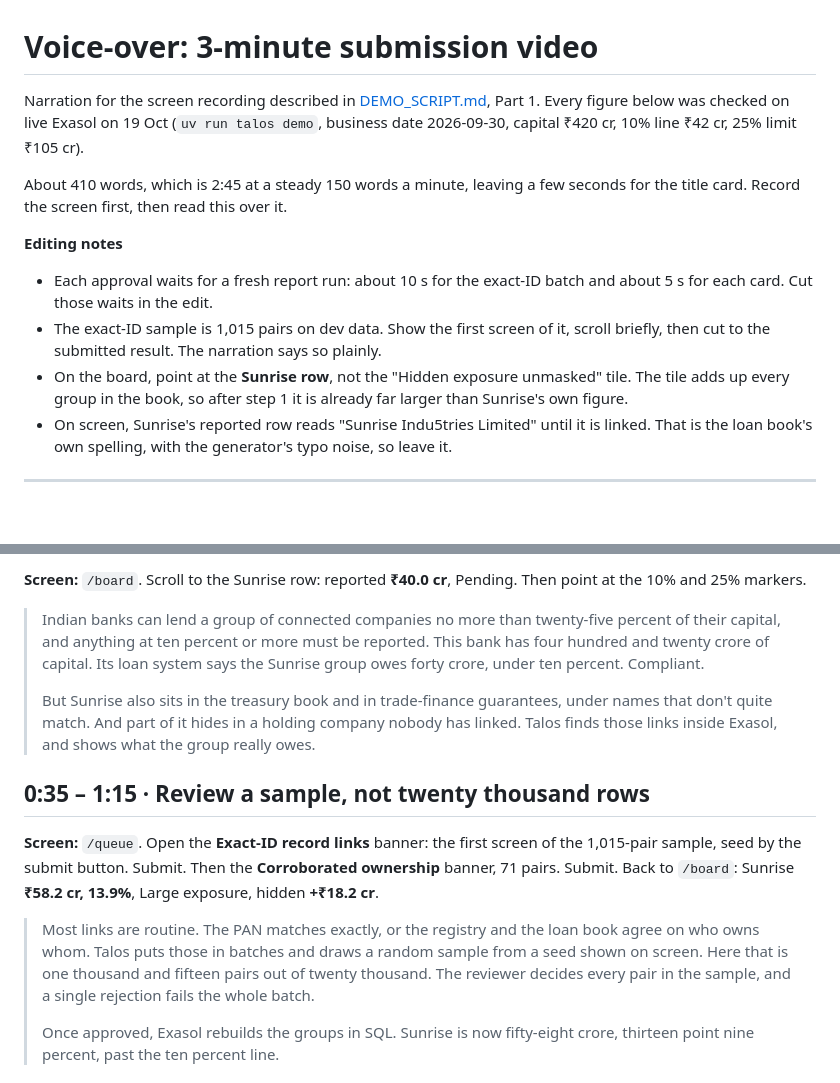
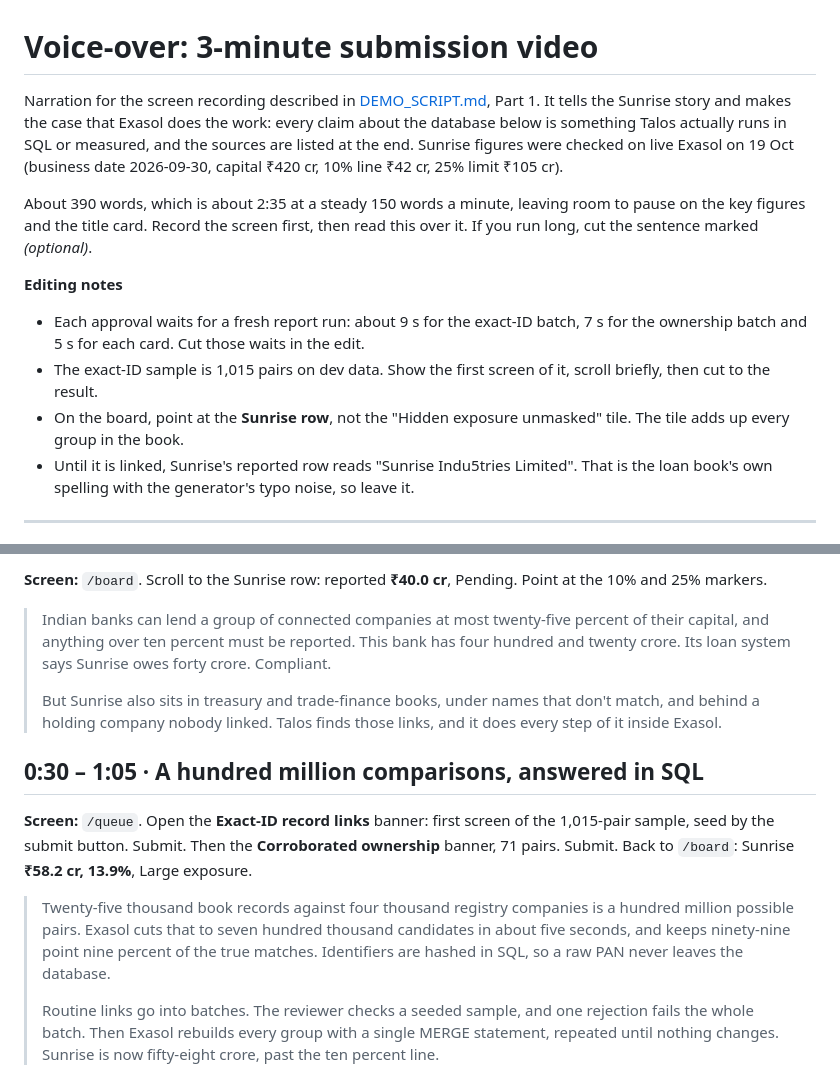
Before and after one commit to Oxyrine/Talos, a Markdown page: docs/VOICEOVER.md, 2 parts joined by grey strips. GitHub-like rendering; blank space fills up the shorter version.

```diff
--- a/docs/VOICEOVER.md
+++ b/docs/VOICEOVER.md
@@ -1,15 +1,15 @@
 # Voice-over: 3-minute submission video
 
-Narration for the screen recording described in [DEMO_SCRIPT.md](DEMO_SCRIPT.md), Part 1. Every figure below was checked on live Exasol on 19 Oct (`uv run talos demo`, business date 2026-09-30, capital ₹420 cr, 10% line ₹42 cr, 25% limit ₹105 cr).
+Narration for the screen recording described in [DEMO_SCRIPT.md](DEMO_SCRIPT.md), Part 1. It tells the Sunrise story and makes the case that Exasol does the work: every claim about the database below is something Talos actually runs in SQL or measured, and the sources are listed at the end. Sunrise figures were checked on live Exasol on 19 Oct (business date 2026-09-30, capital ₹420 cr, 10% line ₹42 cr, 25% limit ₹105 cr).
 
-About 410 words, which is 2:45 at a steady 150 words a minute, leaving a few seconds for the title card. Record the screen first, then read this over it.
+About 390 words, which is about 2:35 at a steady 150 words a minute, leaving room to pause on the key figures and the title card. Record the screen first, then read this over it. If you run long, cut the sentence marked *(optional)*.
 
 **Editing notes**
 
-- Each approval waits for a fresh report run: about 10 s for the exact-ID batch and about 5 s for each card. Cut those waits in the edit.
-- The exact-ID sample is 1,015 pairs on dev data. Show the first screen of it, scroll briefly, then cut to the submitted result. The narration says so plainly.
-- On the board, point at the **Sunrise row**, not the "Hidden exposure unmasked" tile. The tile adds up every group in the book, so after step 1 it is already far larger than Sunrise's own figure.
-- On screen, Sunrise's reported row reads "Sunrise Indu5tries Limited" until it is linked. That is the loan book's own spelling, with the generator's typo noise, so leave it.
+- Each approval waits for a fresh report run: about 9 s for the exact-ID batch, 7 s for the ownership batch and 5 s for each card. Cut those waits in the edit.
+- The exact-ID sample is 1,015 pairs on dev data. Show the first screen of it, scroll briefly, then cut to the result.
+- On the board, point at the **Sunrise row**, not the "Hidden exposure unmasked" tile. The tile adds up every group in the book.
+- Until it is linked, Sunrise's reported row reads "Sunrise Indu5tries Limited". That is the loan book's own spelling with the generator's typo noise, so leave it.
 
 ---
 
@@ -17,15 +17,15 @@ About 410 words, which is 2:45 at a steady 150 words a minute, leaving a few sec
 
-**Screen:** `/board`. Scroll to the Sunrise row: reported **₹40.0 cr**, Pending. Then point at the 10% and 25% markers.
+**Screen:** `/board`. Scroll to the Sunrise row: reported **₹40.0 cr**, Pending. Point at the 10% and 25% markers.
 
-> Indian banks can lend a group of connected companies no more than twenty-five percent of their capital, and anything at ten percent or more must be reported. This bank has four hundred and twenty crore of capital. Its loan system says the Sunrise group owes forty crore, under ten percent. Compliant.
+> Indian banks can lend a group of connected companies at most twenty-five percent of their capital, and anything over ten percent must be reported. This bank has four hundred and twenty crore. Its loan system says Sunrise owes forty crore. Compliant.
 >
-> But Sunrise also sits in the treasury book and in trade-finance guarantees, under names that don't quite match. And part of it hides in a holding company nobody has linked. Talos finds those links inside Exasol, and shows what the group really owes.
+> But Sunrise also sits in treasury and trade-finance books, under names that don't match, and behind a holding company nobody linked. Talos finds those links, and it does every step of it inside Exasol.
 
-## 0:35 – 1:15 · Review a sample, not twenty thousand rows
+## 0:30 – 1:05 · A hundred million comparisons, answered in SQL
 
-**Screen:** `/queue`. Open the **Exact-ID record links** banner: the first screen of the 1,015-pair sample, seed by the submit button. Submit. Then the **Corroborated ownership** banner, 71 pairs. Submit. Back to `/board`: Sunrise **₹58.2 cr, 13.9%**, Large exposure, hidden **+₹18.2 cr**.
+**Screen:** `/queue`. Open the **Exact-ID record links** banner: first screen of the 1,015-pair sample, seed by the submit button. Submit. Then the **Corroborated ownership** banner, 71 pairs. Submit. Back to `/board`: Sunrise **₹58.2 cr, 13.9%**, Large exposure.
 
-> Most links are routine. The PAN matches exactly, or the registry and the loan book agree on who owns whom. Talos puts those in batches and draws a random sample from a seed shown on screen. Here that is one thousand and fifteen pairs out of twenty thousand. The reviewer decides every pair in the sample, and a single rejection fails the whole batch.
+> Twenty-five thousand book records against four thousand registry companies is a hundred million possible pairs. Exasol cuts that to seven hundred thousand candidates in about five seconds, and keeps ninety-nine point nine percent of the true matches. Identifiers are hashed in SQL, so a raw PAN never leaves the database.
 >
-> Once approved, Exasol rebuilds the groups in SQL. Sunrise is now fifty-eight crore, thirteen point nine percent, past the ten percent line.
+> Routine links go into batches. The reviewer checks a seeded sample, and one rejection fails the whole batch. Then Exasol rebuilds every group with a single MERGE statement, repeated until nothing changes. Sunrise is now fifty-eight crore, past the ten percent line.
 
```
Also changed, not shown: other parts of docs/VOICEOVER.md (+31 -14 lines).
